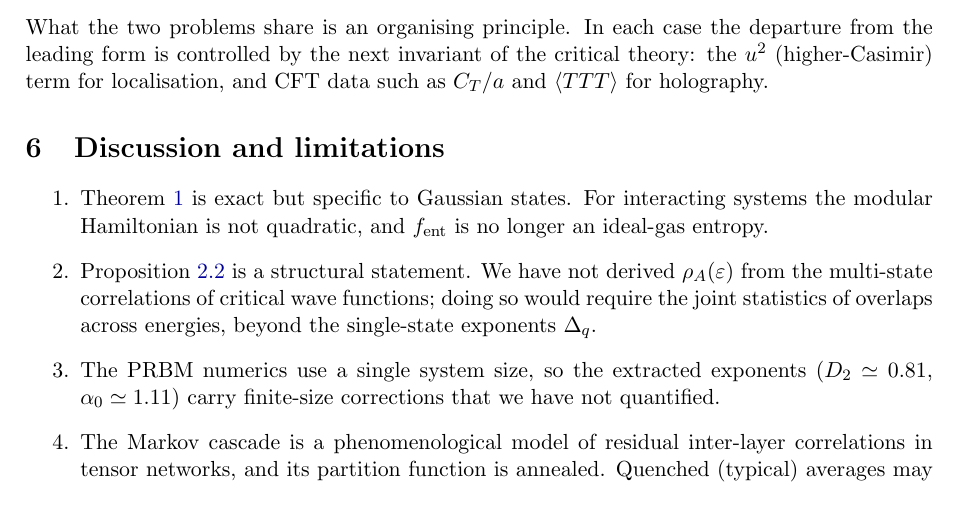
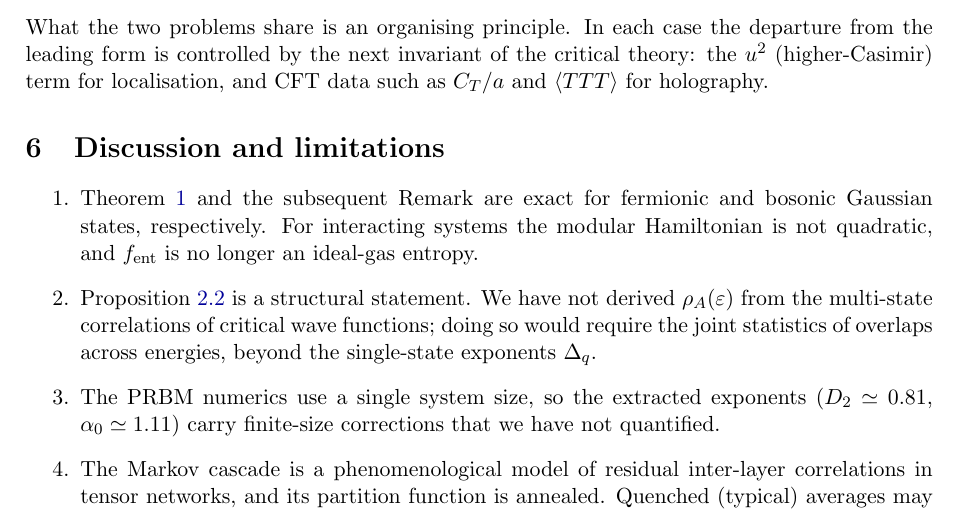
Before and after one commit to Ruqing1963/multifractal-quantum-entanglement, a LaTeX paper (paper/Chen_2026_Multifractal_Quantum_Entanglement.tex): part of page 9 of 12, cut so that both start at the same text. Compiled offline with pdfLaTeX.

Commit message:
Discussion: Theorem 1 and Remark cover fermionic and bosonic Gaussian states

```diff
--- a/paper/Chen_2026_Multifractal_Quantum_Entanglement.tex
+++ b/paper/Chen_2026_Multifractal_Quantum_Entanglement.tex
@@ -483,7 +483,7 @@ the $u^2$ coefficient $c_2=-2b_1$. Bottom right: Gauss--Bonnet cosmic-brane spec
 \section{Discussion and limitations}
 \label{sec:discussion}
 \begin{enumerate}
-\item Theorem~\ref{thm:fermi} is exact but specific to Gaussian states. For interacting systems the modular
+\item Theorem~\ref{thm:fermi} and the subsequent Remark are exact for fermionic and bosonic Gaussian states, respectively. For interacting systems the modular
 Hamiltonian is not quadratic, and $f_{\rm ent}$ is no longer an ideal-gas entropy.
 \item Proposition~\ref{prop:nogo} is a structural statement. We have not derived $\rho_A(\varepsilon)$ from the
 multi-state correlations of critical wave functions; doing so would require the joint statistics of
```
Also changed, not shown: paper/Chen_2026_Multifractal_Quantum_Entanglement.pdf.
